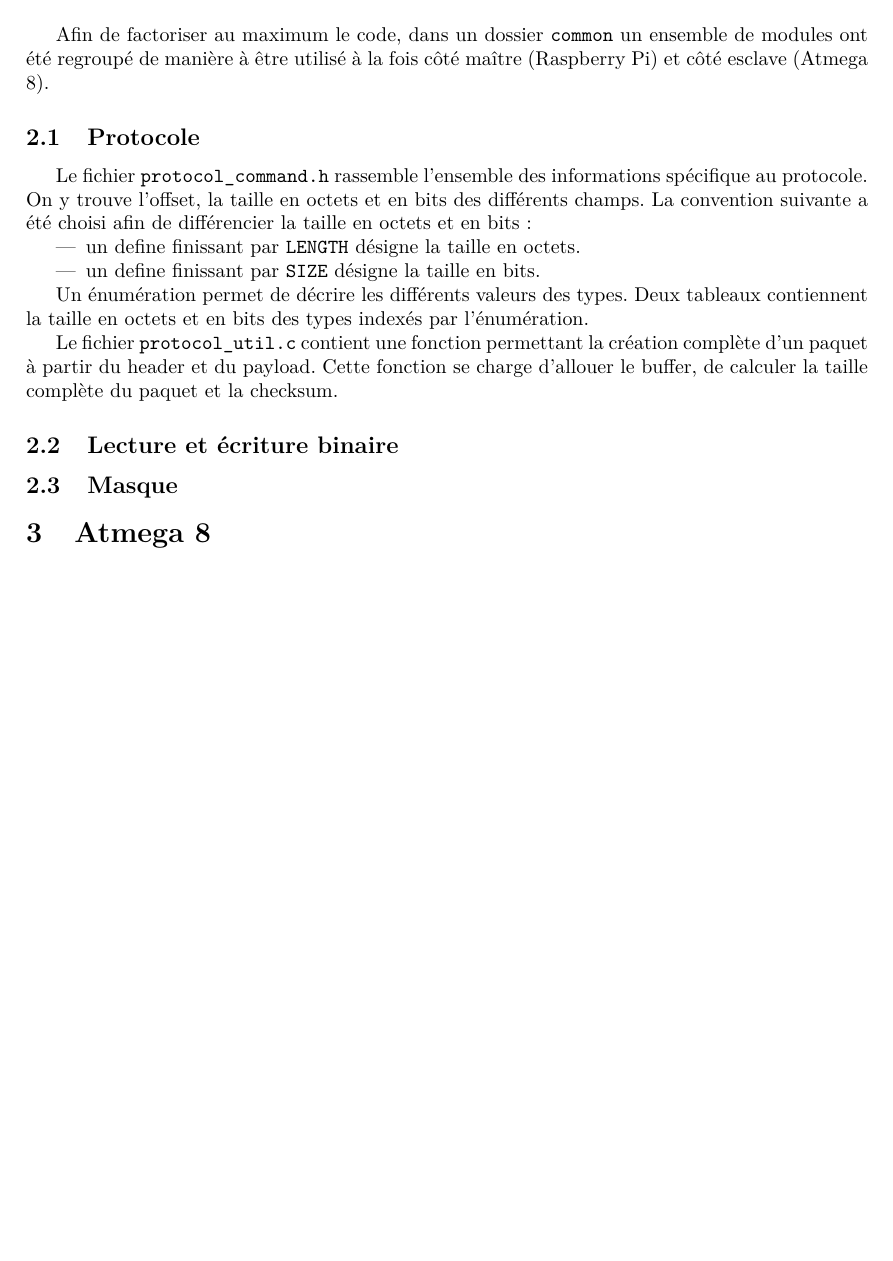
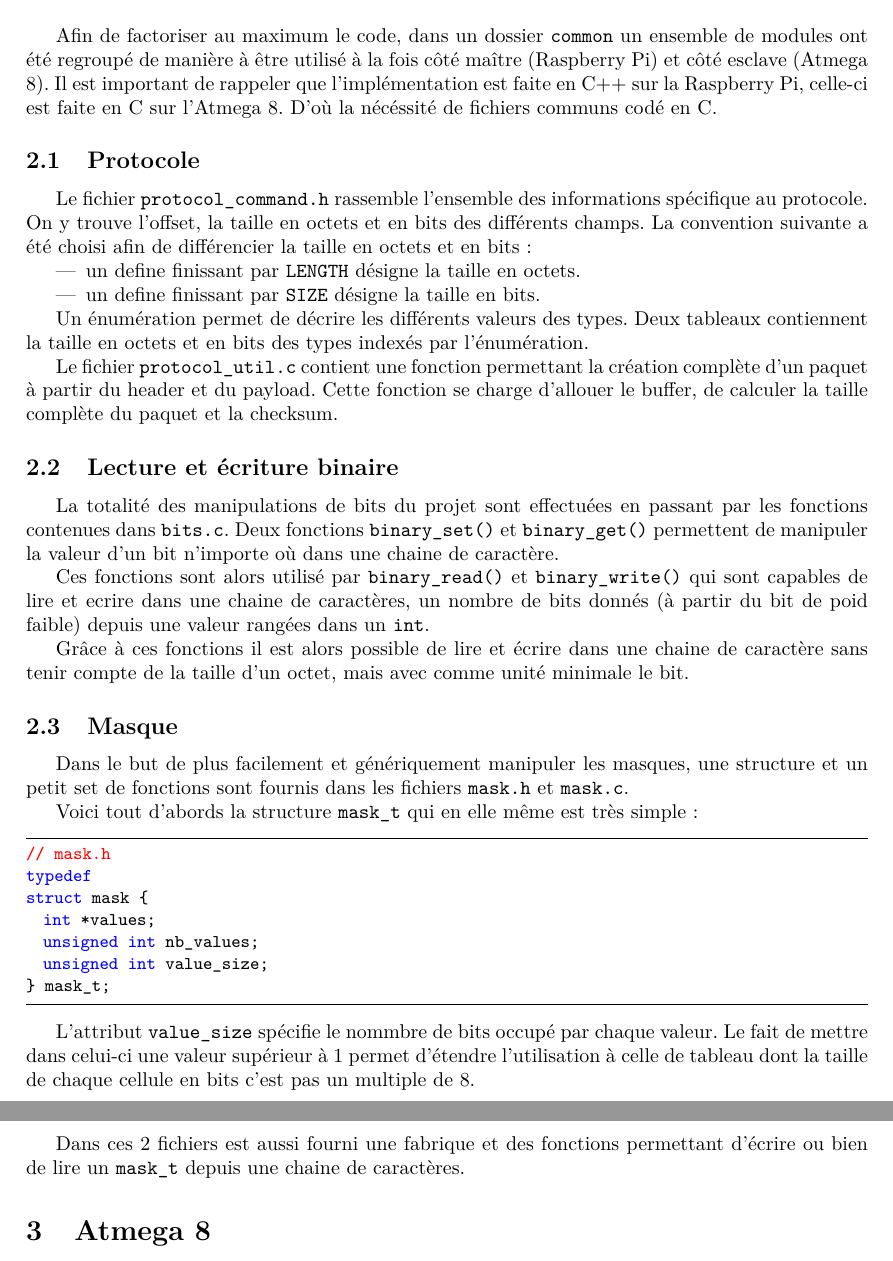
Before and after one commit to Atlante45/glowing-wookie, a LaTeX document (SerialCom/rapport/rapport.tex, which reads SerialCom/rapport/common.tex): part of page 3 of 4 before the commit and two parts of pages 3 and 4 of 4 after it, the two joined at a grey line, cut so that both start at the same text, the shorter picture padded with empty space. Compiled offline with pdfLaTeX.

Commit message:
Finished common part of report.

```diff
--- a/SerialCom/rapport/common.tex
+++ b/SerialCom/rapport/common.tex
@@ -1,5 +1,6 @@
 \section{Partie commune}
 Afin de factoriser au maximum le code, dans un dossier \texttt{common} un ensemble de modules ont été regroupé de manière à être utilisé à la fois côté maître (Raspberry Pi) et côté esclave (Atmega 8).
+Il est important de rappeler que l'implémentation est faite en C++ sur la Raspberry Pi, celle-ci est faite en C sur l'Atmega 8. D'où la nécéssité de fichiers communs codé en C.
 
 \subsection{Protocole}
 Le fichier \texttt{protocol\_command.h} rassemble l'ensemble des informations spécifique au protocole.
@@ -18,5 +19,29 @@ Le fichier \texttt{protocol\_util.c} contient une fonction permettant la créati
 Cette fonction se charge d'allouer le buffer, de calculer la taille complète du paquet et la checksum.
 
 \subsection{Lecture et écriture binaire}
+La totalité des manipulations de bits du projet sont effectuées en passant par les fonctions contenues dans \texttt{bits.c}. Deux fonctions \texttt{binary\_set()} et \texttt{binary\_get()} permettent de manipuler la valeur d'un bit n'importe où dans une chaine de caractère.
+
+
+Ces fonctions sont alors utilisé par \texttt{binary\_read()} et \texttt{binary\_write()} qui sont capables de lire et ecrire dans une chaine de caractères, un nombre de bits donnés (à partir du bit de poid faible) depuis une valeur rangées dans un \texttt{int}.
+
+Grâce à ces fonctions il est alors possible de lire et écrire dans une chaine de caractère sans tenir compte de la taille d'un octet, mais avec comme unité minimale le bit.
+
 
 \subsection{Masque}
+Dans le but de plus facilement et génériquement manipuler les masques, une structure et un petit set de fonctions sont fournis dans les fichiers \texttt{mask.h} et \texttt{mask.c}.
+
+Voici tout d'abords la structure \texttt{mask\_t} qui en elle même est très simple :
+\lstset{language=C}
+\begin{lstlisting}
+// mask.h
+typedef
+struct mask {
+  int *values;
+  unsigned int nb_values;
+  unsigned int value_size;
+} mask_t;
+\end{lstlisting}
+
+L'attribut \texttt{value\_size} spécifie le nommbre de bits occupé par chaque valeur. Le fait de mettre dans celui-ci une valeur supérieur à 1 permet d'étendre l'utilisation à celle de tableau dont la taille de chaque cellule en bits c'est pas un multiple de 8.
+
+Dans ces 2 fichiers est aussi fourni une fabrique et des fonctions permettant d'écrire ou bien de lire un \texttt{mask\_t} depuis une chaine de caractères.
```
Also changed, not shown: SerialCom/rapport/rapport.tex (+19 -1 lines), SerialCom/rapport/raspberry_py.tex (deleted, +0 -1 lines).
